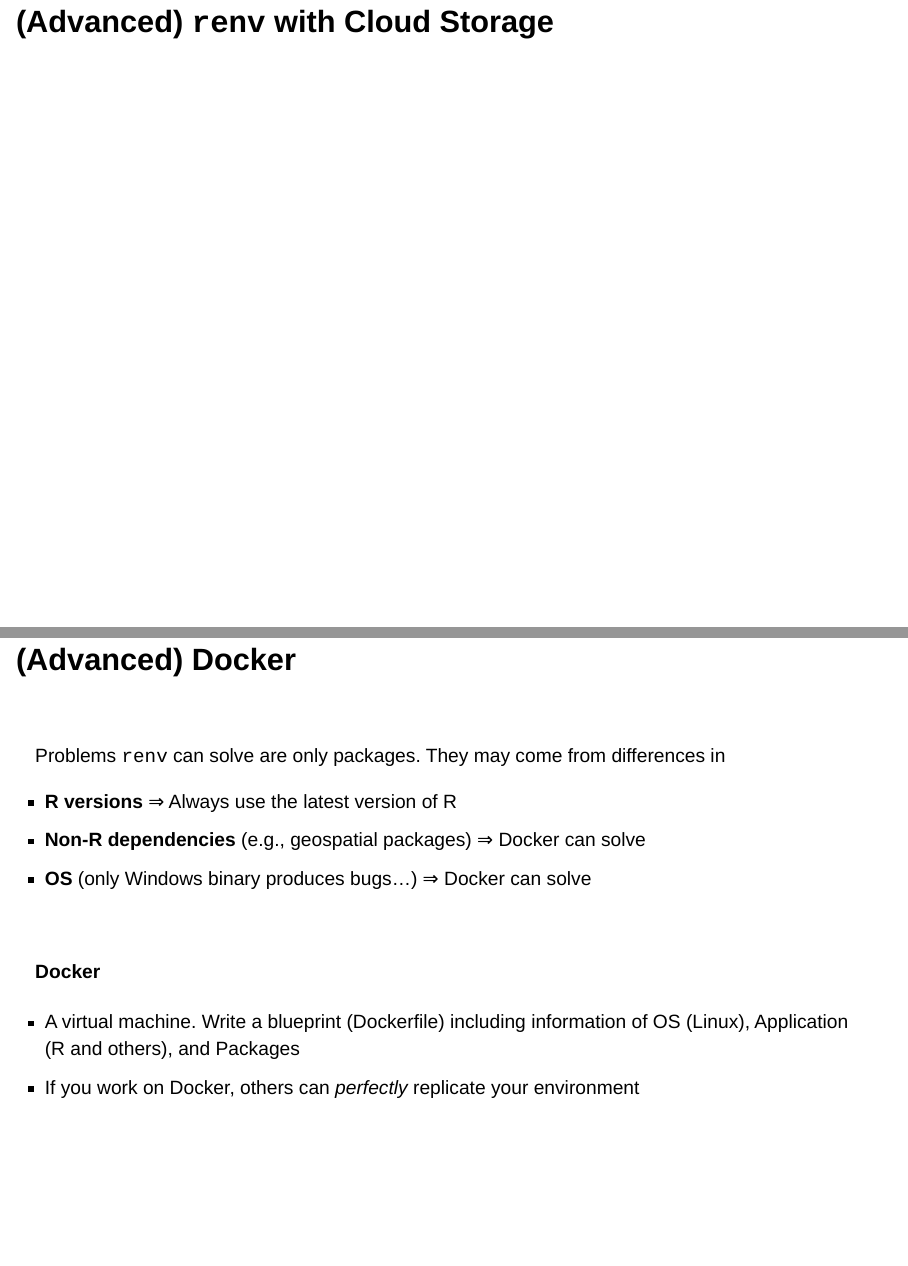
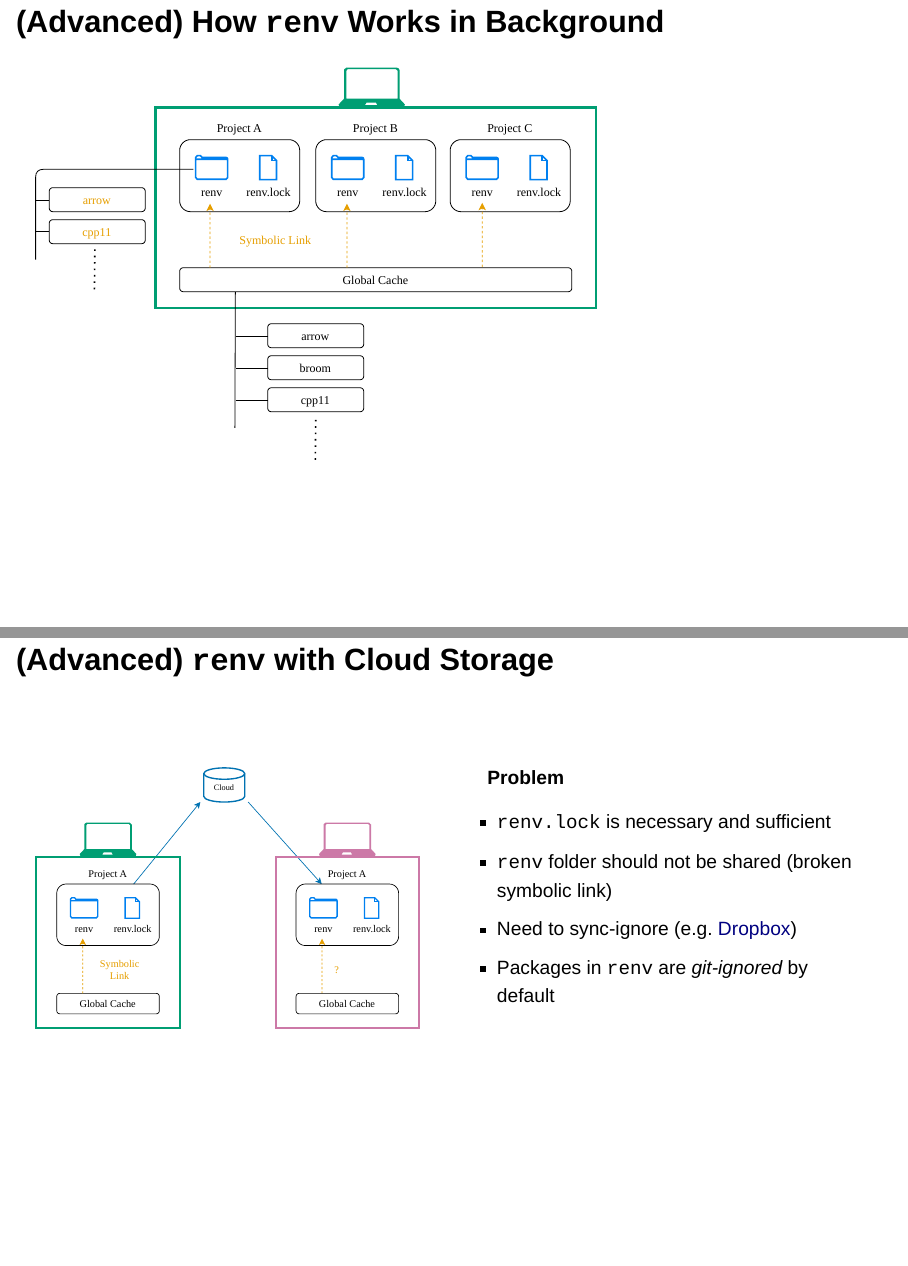
Before and after one commit to kazuyanagimoto/workshop-r-2022, a Quarto document (code/slides/advancedr/index.qmd): pages 40 and 41 of 98 before the commit and pages 40 and 41 of 99 after it, joined at a grey line. Rendered offline with R 4.5, knitr and Pandoc in place of Quarto, with nearby package versions; drawn as Slidy slides in place of the format the file asks for; some code elsewhere in the file could not run offline; a web font asked for in the figures is replaced by an installed one.

Commit message:
renv with cloud storage

```diff
--- a/code/slides/advancedr/index.qmd
+++ b/code/slides/advancedr/index.qmd
@@ -1454,7 +1453,33 @@ It works in Windows, Mac, Linux (of course, in a Docker environment)
 
 But Dropbox might ruin...
 
+## (Advanced) How `renv` Works in Background
+
+![](img/renv_backgroud.drawio.svg){fig-align="center"}
+
+
 ## (Advanced) `renv` with Cloud Storage
+
+<br>
+
+:::: {.columns}
+
+::: {.column width="50%"}
+![](img/renv_cloud.drawio.svg){fig-align="center"}
+:::
+
+::: {.column width="50%"}
+
+**Problem**
+
+- `renv.lock` is necessary and sufficient
+- `renv` folder should not be shared (broken symbolic link)
+- Need to sync-ignore (e.g. [Dropbox](https://help.dropbox.com/sync/ignored-files))
+- Packages in `renv` are _git-ignored_ by default
+
+:::
+
+::::
 
 ## (Advanced) Docker
 
```
Also changed, not shown: code/slides/advancedr/img/renv_backgroud.drawio.svg (added), code/slides/advancedr/img/renv_cloud.drawio.svg (added), code/slides/advancedr/index.qmd (11 more changed lines).
